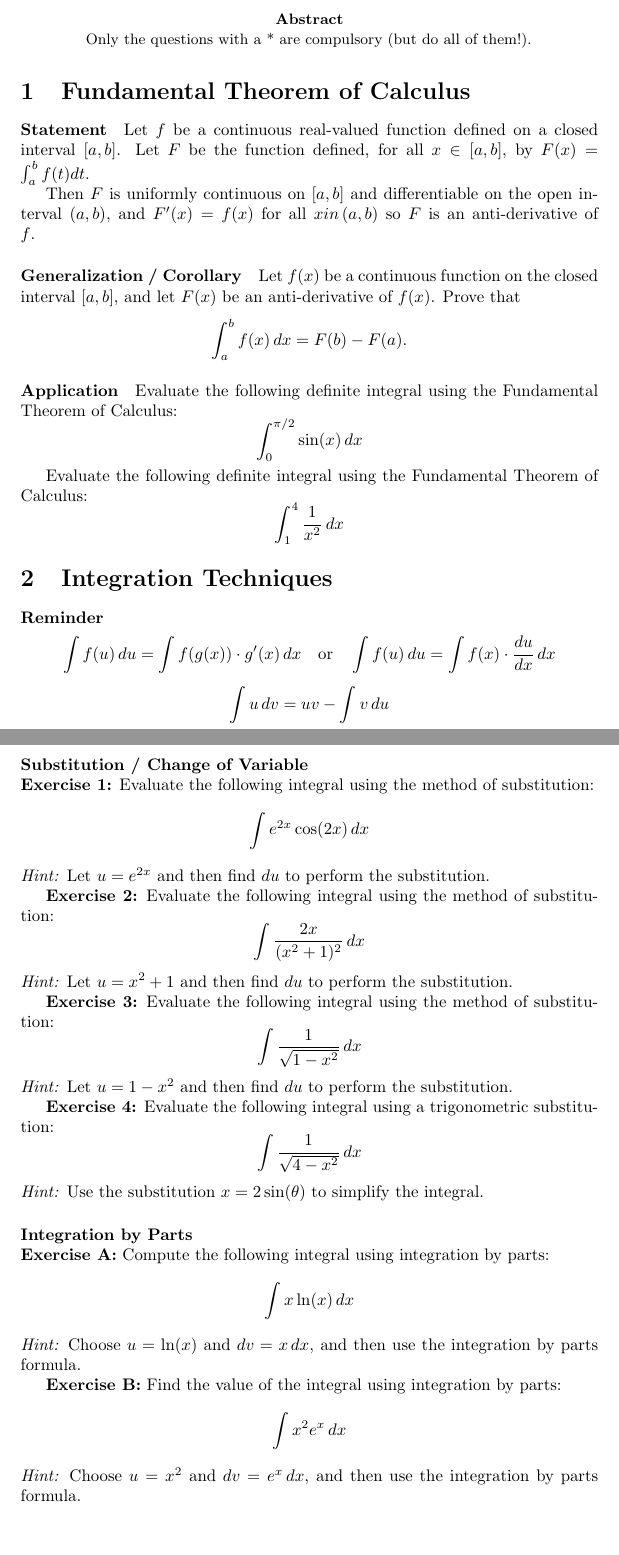
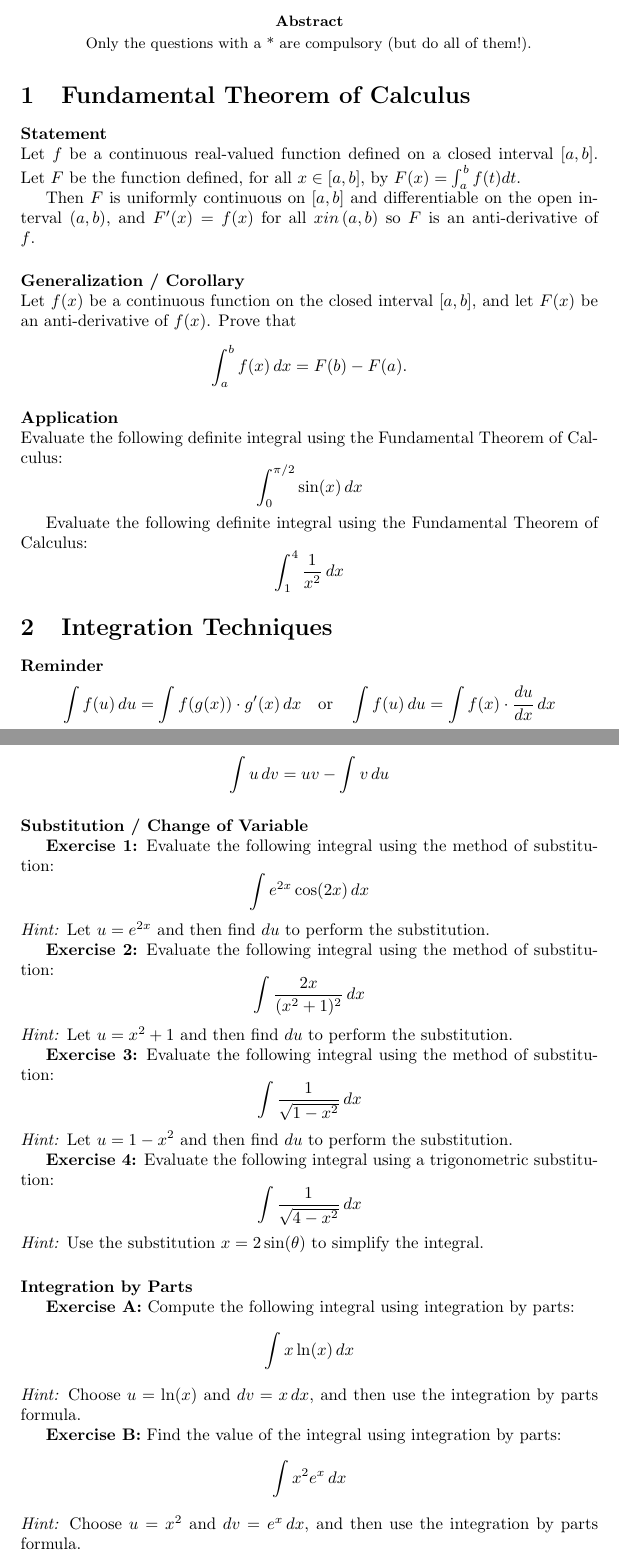
Before and after one commit to pauldubois98/RefresherMaths2023, a LaTeX problem sheet (ExercisesSet3/ExercisesCalculus.tex): two parts of pages 1 and 2 of 5, joined at a grey line, cut so that both start at the same text, the shorter picture padded with empty space. Compiled offline with pdfLaTeX.

Commit message:
better § disp

```diff
--- a/ExercisesSet3/ExercisesCalculus.tex
+++ b/ExercisesSet3/ExercisesCalculus.tex
@@ -31,20 +31,20 @@
 	\end{abstract}
 
 	\section{Fundamental Theorem of Calculus}
-	\paragraph{Statement}
+	\paragraph{Statement}\mbox{}\\
 	Let $f$ be a continuous real-valued function defined on a closed interval $\left[ a,b \right]$.
 	Let $F$ be the function defined, for all $x \in \left[ a,b \right]$, by $F(x) = \int_a^b f(t) dt$.
 
 	Then $F$ is uniformly continuous on $\left[ a,b \right]$ and differentiable on the open interval $\left( a,b \right)$, and $F'(x) = f(x)$ for all $x in \left( a,b \right)$ so $F$ is an anti-derivative of $f$.
 
-	\paragraph{Generalization / Corollary}
+	\paragraph{Generalization / Corollary}\mbox{}\\
 	Let \( f(x) \) be a continuous function on the closed interval \([a, b]\), and let \( F(x) \) be an anti-derivative of \( f(x) \).
 	Prove that
 	\[
 	\int_a^b f(x) \, dx = F(b) - F(a).
 	\]
 
-	\paragraph{Application}
+	\paragraph{Application}\mbox{}\\
 	Evaluate the following definite integral using the Fundamental Theorem of Calculus:
 	\[
 	\int_0^{\pi/2} \sin(x) \, dx
@@ -61,7 +61,8 @@
 	$$\int f(u) \, du = \int f(g(x)) \cdot g'(x) \, dx \quad \text {or} \quad \int f(u) \, du = \int f(x) \cdot \frac{du}{dx} \, dx$$
 	$$\int u \, dv = uv - \int v \, du$$
 
-	\paragraph{Substitution / Change of Variable}\mbox{}\\
+	\paragraph{Substitution / Change of Variable}\mbox{}
+
 	\textbf{Exercise 1:}
 	Evaluate the following integral using the method of substitution:
 	\[
@@ -91,7 +92,8 @@
 	\textit{Hint:} Use the substitution \(x = 2\sin(\theta)\) to simplify the integral.
 
 
-	\paragraph{Integration by Parts}\mbox{}\\
+	\paragraph{Integration by Parts}\mbox{}
+
 	\textbf{Exercise A:}
 	Compute the following integral using integration by parts:
 	\[
```
Also changed, not shown: ExercisesSet3/ExercisesCalculus.pdf, ExercisesSet3/ExercisesCalculus.tex (18 more changed lines).
